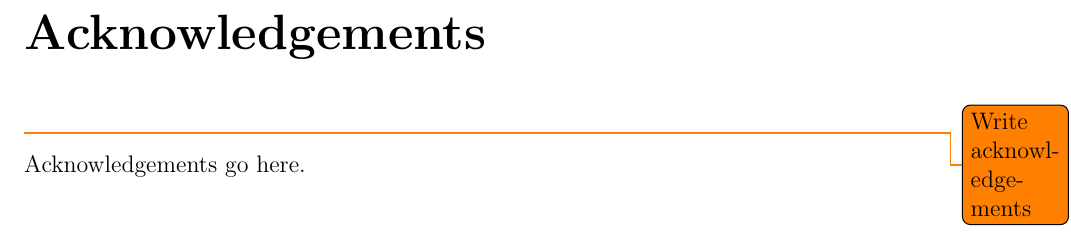
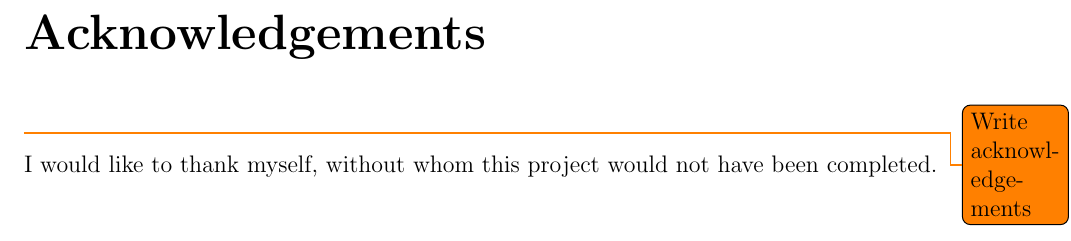
Before and after one commit to prophile/typ-report, a LaTeX thesis (report.tex): part of page 6 of 17, cut so that both start at the same text. Compiled offline with pdfLaTeX.

Commit message:
Write an acknowledgement

```diff
--- a/report.tex
+++ b/report.tex
@@ -108,7 +108,8 @@ system as well as the outputs are critical to the avoidance of stuttering.}
 \addcontentsline{toc}{chapter}{Acknowledgements}
 \chapter*{Acknowledgements}
 \todo{Write acknowledgements}
-Acknowledgements go here.
+I would like to thank myself, without whom this project would not have been
+completed.
 
 \newpage
 
```
